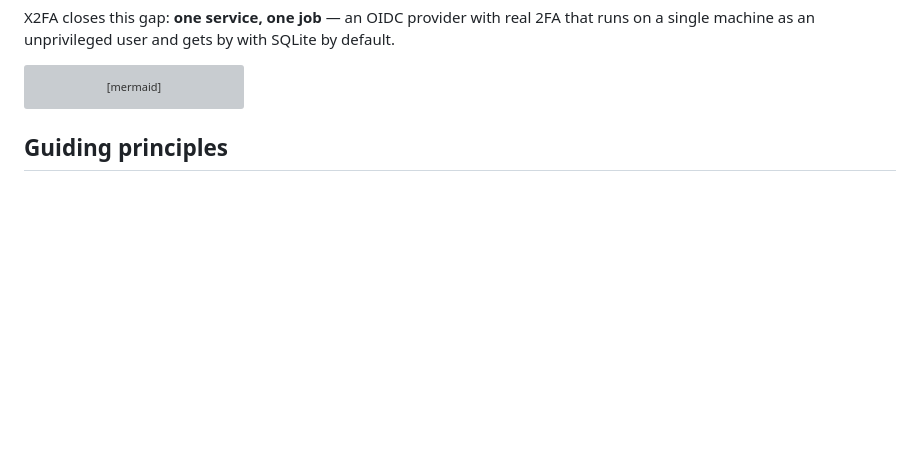
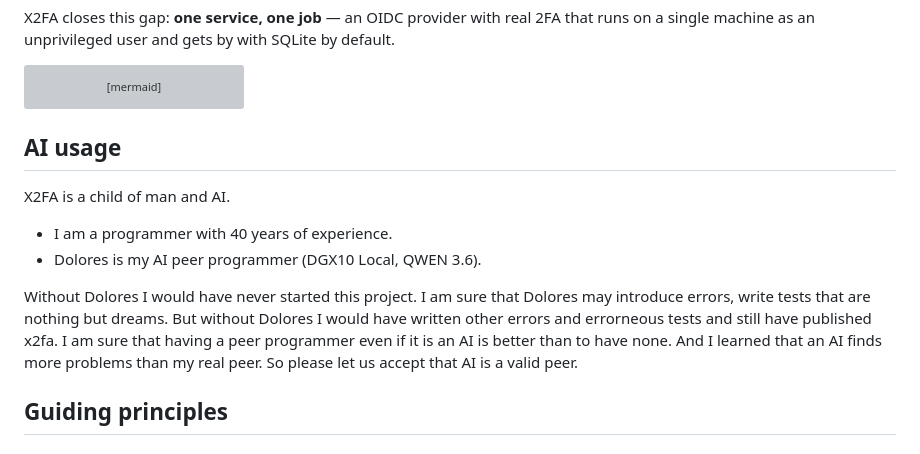
Before and after one commit to Inqbus/x2fa, a Markdown page: README.md, the part around the change. Rendered like a GitHub page; blank space fills up the shorter version; grey boxes are pictures that could not be loaded.

Commit message:
Chnage on readme

````diff
--- a/README.md
+++ b/README.md
@@ -28,6 +28,20 @@ graph LR
 
     style X2FA fill:#1a73e8,color:#fff
 ```
+
+
+## AI usage
+
+X2FA is a child of man and AI.
+* I am a programmer with 40 years of experience.
+* Dolores is my AI peer programmer (DGX10 Local, QWEN 3.6).
+
+Without Dolores I would have never started this project.
+I am sure that Dolores may introduce errors, write tests that are nothing but dreams.
+But without Dolores I would have written other errors and errorneous tests and still have published x2fa.
+I am sure that having a peer programmer even if it is an AI is better than to have none.
+And I learned that an AI finds more problems than my real peer.
+So please let us accept that AI is a valid peer.
 
 ## Guiding principles
 
````
